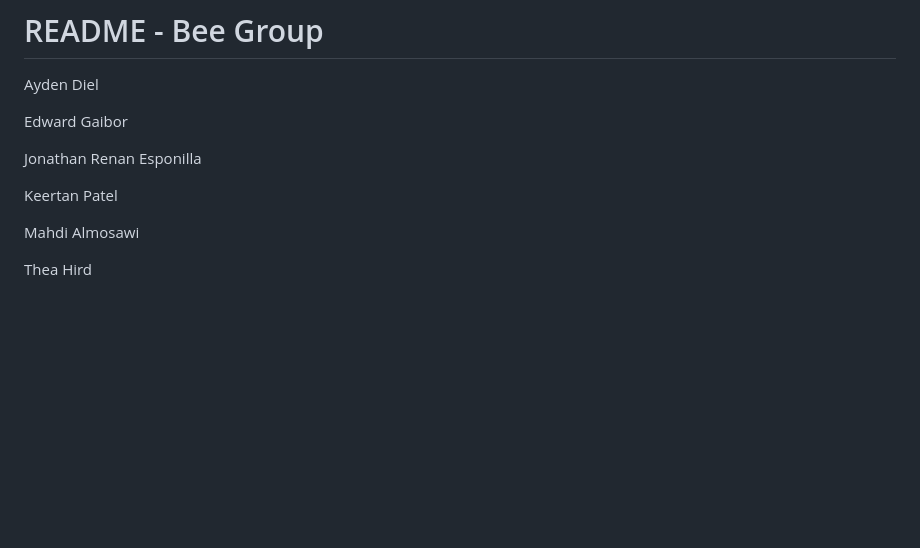
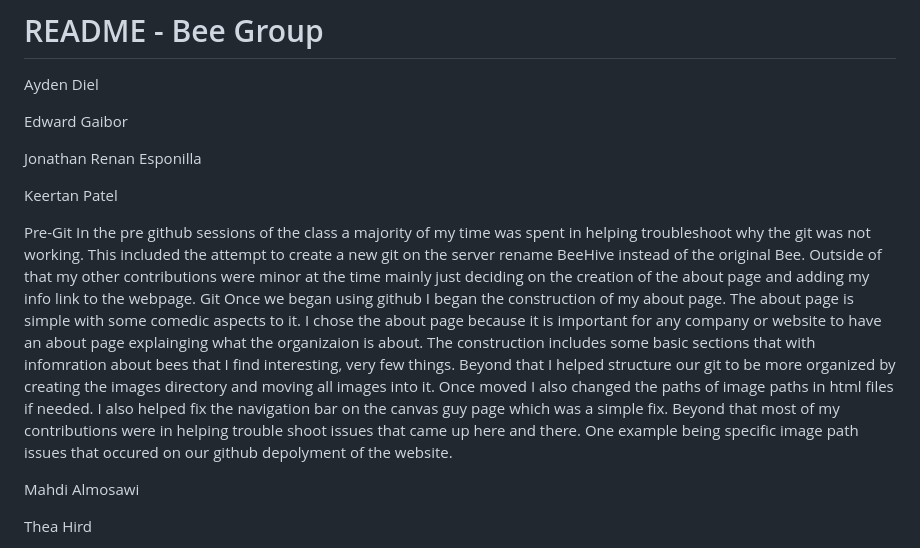
Before and after one commit to umb-410-bee/BeeHive, a Markdown page: README.md, the part around the change. Rendered like a GitHub page; blank space fills up the shorter version.

Commit message:
Added kepatel section to readme

```diff
--- a/README.md
+++ b/README.md
@@ -6,6 +6,11 @@ Edward Gaibor
 Jonathan Renan Esponilla
 
 Keertan Patel
+
+Pre-Git
+In the pre github sessions of the class a majority of my time was spent in helping troubleshoot why the git was not working. This included the attempt to create a new git on the server rename BeeHive instead of the original Bee. Outside of that my other contributions were minor at the time mainly just deciding on the creation of the about page and adding my info link to the webpage.
+Git
+Once we began using github I began the construction of my about page. The about page is simple with some comedic aspects to it. I chose the about page because it is important for any company or website to have an about page explainging what the organizaion is about. The construction includes some basic sections that with infomration about bees that I find interesting, very few things. Beyond that I helped structure our git to be more organized by creating the images directory and moving all images into it. Once moved I also changed the paths of image paths in html files if needed. I also helped fix the navigation bar on the canvas guy page which was a simple fix. Beyond that most of my contributions were in helping trouble shoot issues that came up here and there. One example being specific image path issues that occured on our github depolyment of the website.
 
 Mahdi Almosawi
 
```
